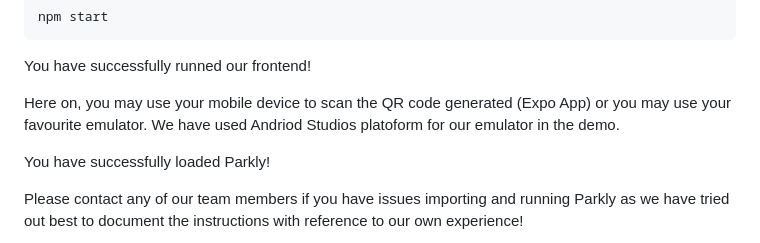
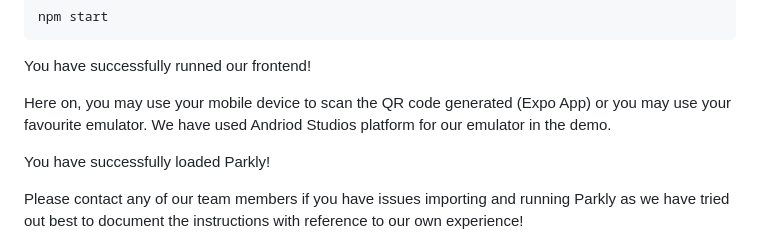
Before and after one commit to chiamzheng/Parkly, a Markdown page: README.md, the part around the change. Rendered like a GitHub page.

```diff
--- a/README.md
+++ b/README.md
@@ -81,7 +81,7 @@ npm start
 
 You have successfully runned our frontend!
 
-Here on, you may use your mobile device to scan the QR code generated (Expo App) or you may use your favourite emulator. We have used Andriod Studios platoform for our emulator in the demo.
+Here on, you may use your mobile device to scan the QR code generated (Expo App) or you may use your favourite emulator. We have used Andriod Studios platform for our emulator in the demo.
 
 You have successfully loaded Parkly!
 
```
